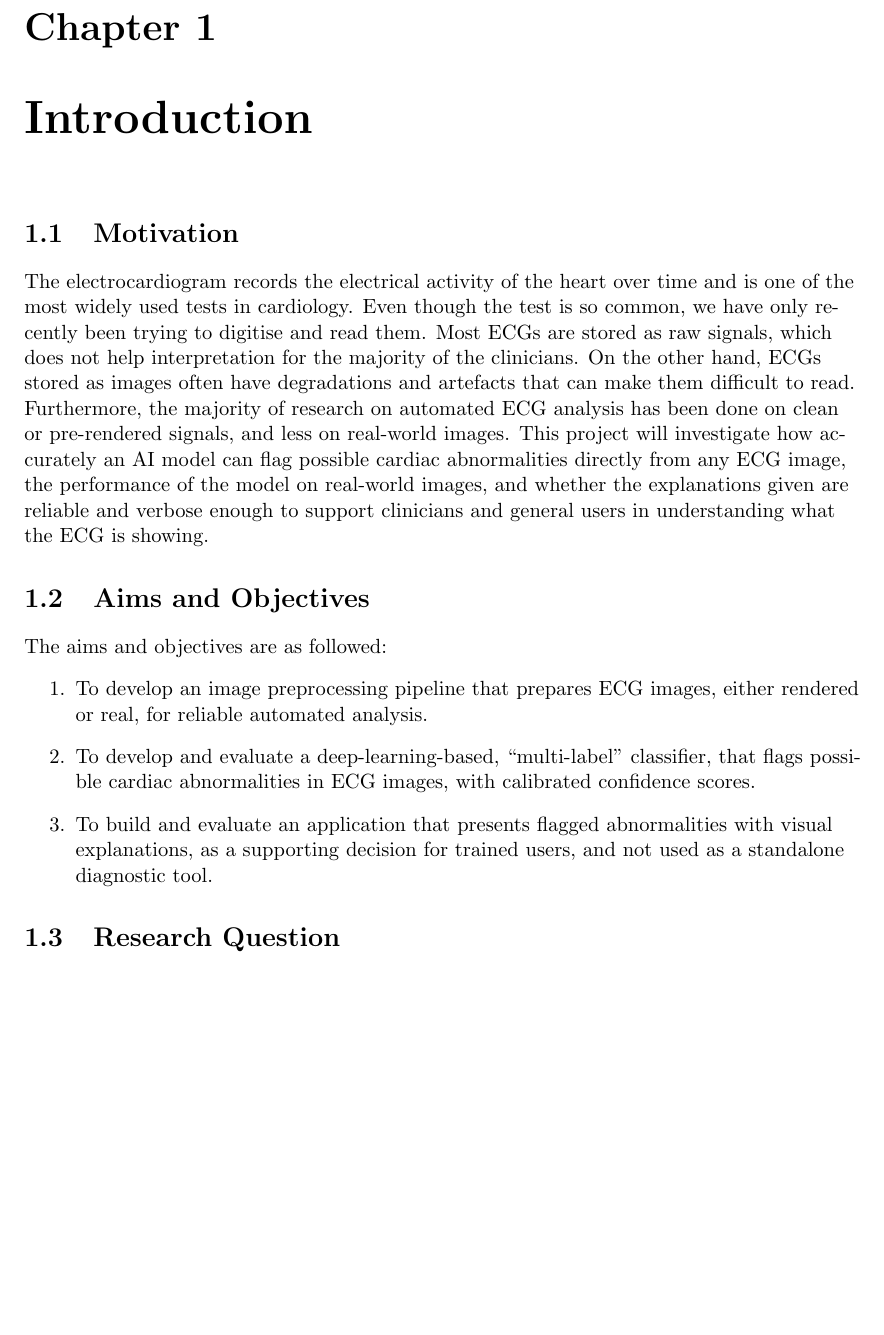
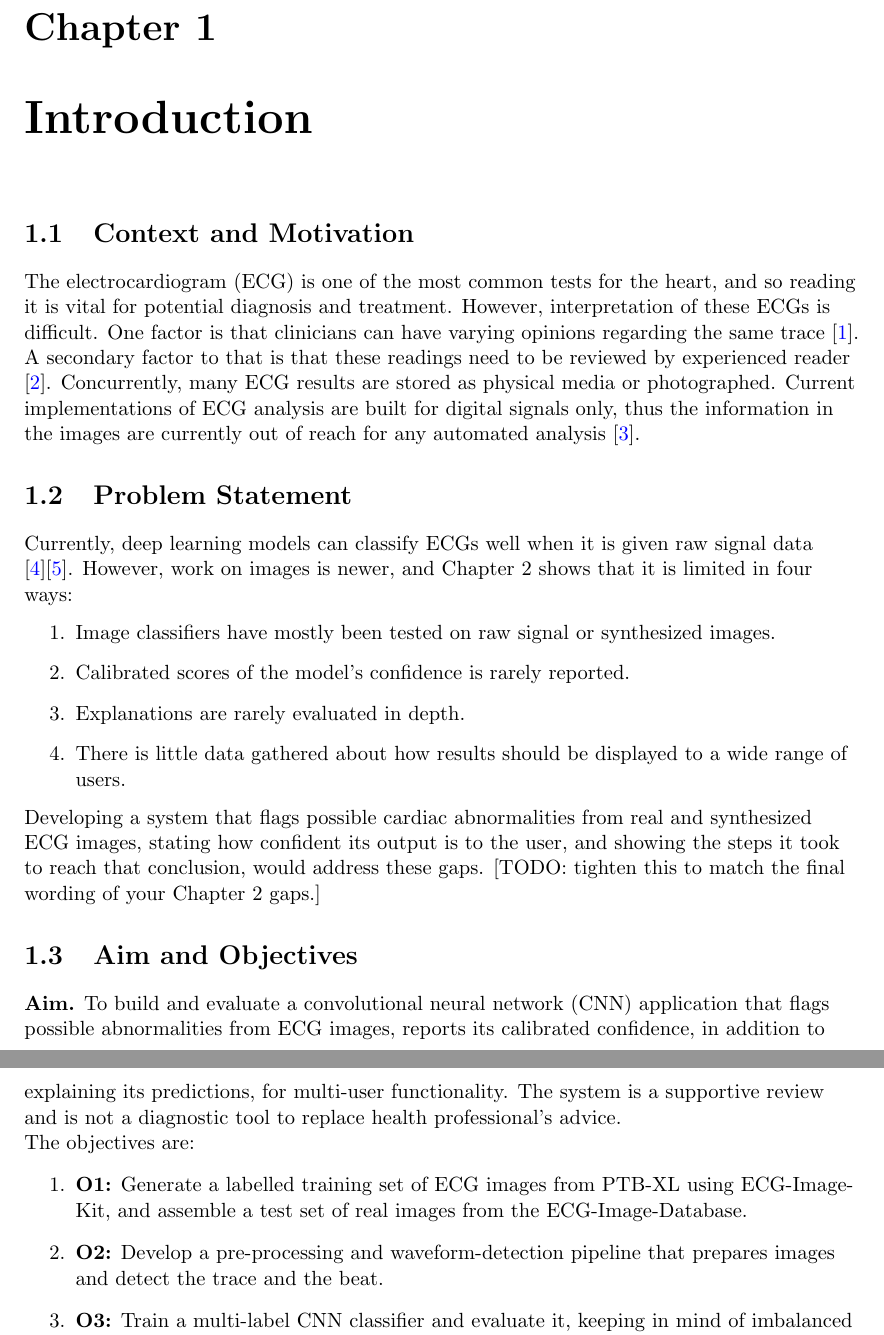
Before and after one commit to Justolivr/Intelligent_Imaging_Analysis_ECGs, a LaTeX thesis (main.tex, which reads chapters/ch01.tex): part of page 9 of 26 before the commit and two parts of pages 9 and 10 of 27 after it, the two joined at a grey line, cut so that both start at the same text, the shorter picture padded with empty space. Compiled offline with pdfLaTeX.

Commit message:
Adding Section 1 to PDF

```diff
--- a/chapters/ch01.tex
+++ b/chapters/ch01.tex
@@ -1,16 +1,34 @@
+\chapter{Introduction}
+\label{ch:intro}
 
+\section{Context and Motivation}
 
-\chapter{Introduction}
+The electrocardiogram (ECG) is one of the most common tests for the heart, and so reading it is vital for potential diagnosis and treatment. However, interpretation of these ECGs is difficult. One factor is that clinicians can have varying opinions regarding the same trace \cite{dhutia_interrater_2017}. A secondary factor to that is that these readings need to be reviewed by experienced reader \cite{schlapfer_computer-interpreted_2017}. Concurrently, many ECG results are stored as physical media or photographed. Current implementations of ECG analysis are built for digital signals only, thus the information in the images are currently out of reach for any automated analysis \cite{shivashankara_ecg-image-kit_2024}.
 
+\section{Problem Statement}
 
-\section{Motivation}
+Currently, deep learning models can classify ECGs well when it is given raw signal data
+\cite{hannun_cardiologist_2019}\cite{ribeiro_automatic_2020}. However, work on images is newer, and
+Chapter~\ref{ch:lit} shows that it is limited in four ways:
+\begin{enumerate}
+  \item Image classifiers have mostly been tested on raw signal or synthesized  images.
+  \item Calibrated scores of the model's confidence is rarely reported.
+  \item Explanations are rarely evaluated in depth.
+  \item There is little data gathered about how results should be displayed to a wide range of users.
+\end{enumerate}
+Developing a system that flags possible cardiac abnormalities from real and synthesized ECG images, stating how confident its output is to the user, and showing the steps it took to reach that conclusion, would address these gaps. [TODO: tighten this to match the final
+wording of your Chapter~\ref{ch:lit} gaps.]
 
-The electrocardiogram records the electrical activity of the heart over time and is one of the most widely used tests in cardiology. Even though the test is so common, we have only recently been trying to digitise and read them. Most ECGs are stored as raw signals, which does not help interpretation for the majority of the clinicians. On the other hand, ECGs stored as images often have degradations and artefacts that can make them difficult to read. Furthermore, the majority of research on automated ECG analysis has been done on clean or pre-rendered signals, and less on real-world images. This project will investigate how accurately an AI model can flag possible cardiac abnormalities directly from any ECG image, the performance of the model on real-world images, and whether the explanations given are reliable and verbose enough to support clinicians and general users in understanding what the ECG is showing.
+\section{Aim and Objectives}
 
-\section{Aims and Objectives}
+\textbf{Aim.} To build and evaluate a convolutional neural network (CNN) application that
+flags possible abnormalities from ECG images, reports its calibrated confidence, in addition to explaining its predictions, for multi-user functionality. The system is a supportive review and is not a diagnostic tool to replace health professional's advice.
 
-The aims and objectives are as followed:
+The objectives are:
 \begin{enumerate}
-  \item To develop an image preprocessing pipeline that prepares ECG images, either rendered or real, for reliable automated analysis.
-  \item To develop and evaluate a deep-learning-based, “multi-label” classifier, that flags possible cardiac abnormalities in ECG images, with calibrated confidence scores.
-  \item To build and evaluate an application that presents flagged abnormalities with visual explanations, as a supporting decision for trained users, and not used as a standalone diagnostic tool.
+  \item \textbf{O1:} Generate a labelled training set of ECG images from PTB-XL using
+        ECG-Image-Kit, and assemble a test set of real images from the ECG-Image-Database.
+  \item \textbf{O2:} Develop a pre-processing and waveform-detection pipeline   that prepares images and detect the trace and the beat.
+  \item \textbf{O3:} Train a multi-label CNN classifier and evaluate it, keeping in mind of imbalanced metrics, with
+      sets split by patients.
+  \item \textbf{O4:} Measure the drop in performance from rendered to real images.
@@ -17,3 +38,2 @@ The aims and objectives are as followed:
 \end{enumerate}
 
-\section{Research Question}
--- a/main.tex
+++ b/main.tex
@@ -4,7 +4,7 @@
 
 \def\mysupervisor{Idris Ibrahim}
 
-\def\mytitle{Image Analysis of Electrocardiograms}
+\def\mytitle{Intelligent Image Analysis of Electrocardiograms}
 
 \def\mydegree{MEng}
 
```
Also changed, not shown: chapters/ch02.tex (+1 -1 lines), main.pdf, chapters/ch01.tex (15 more changed lines), 14 other files.
